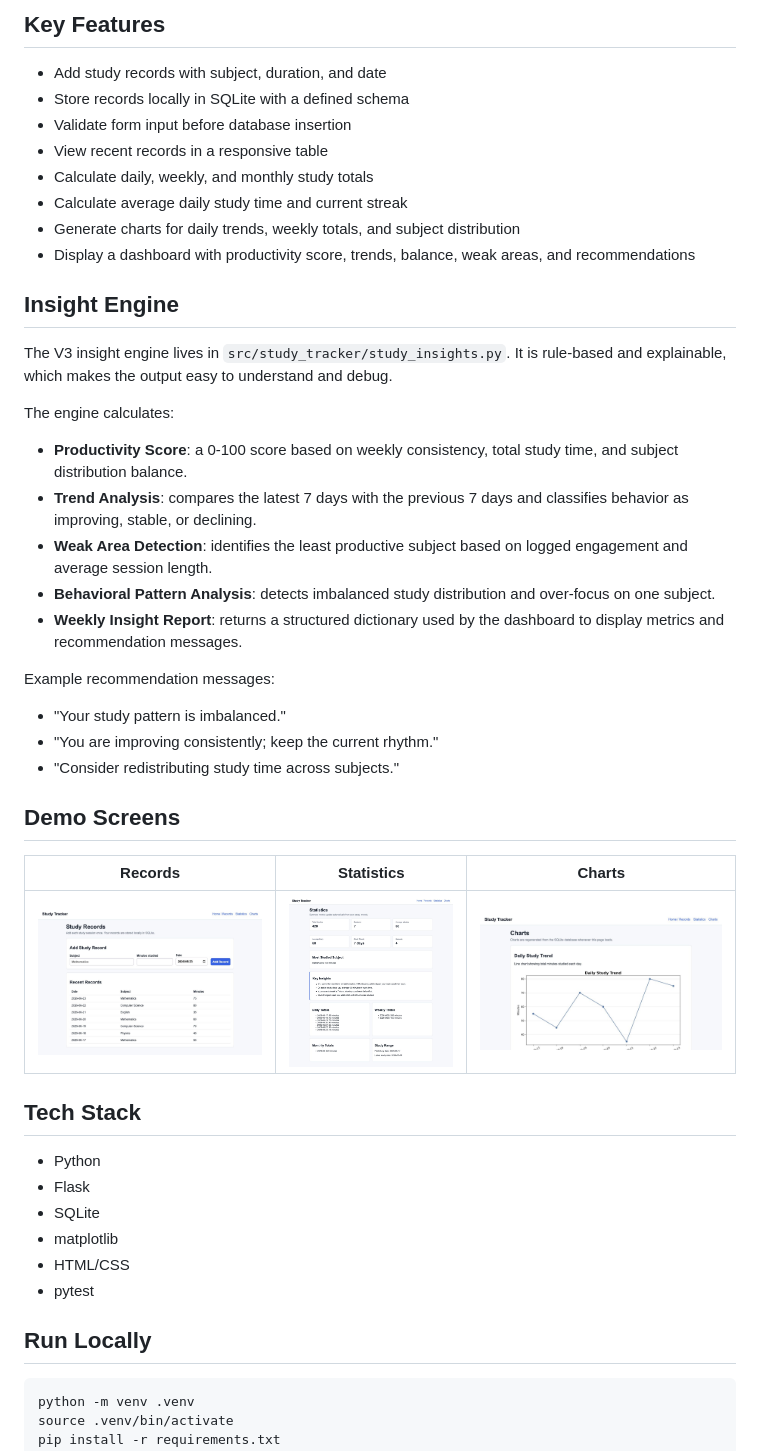
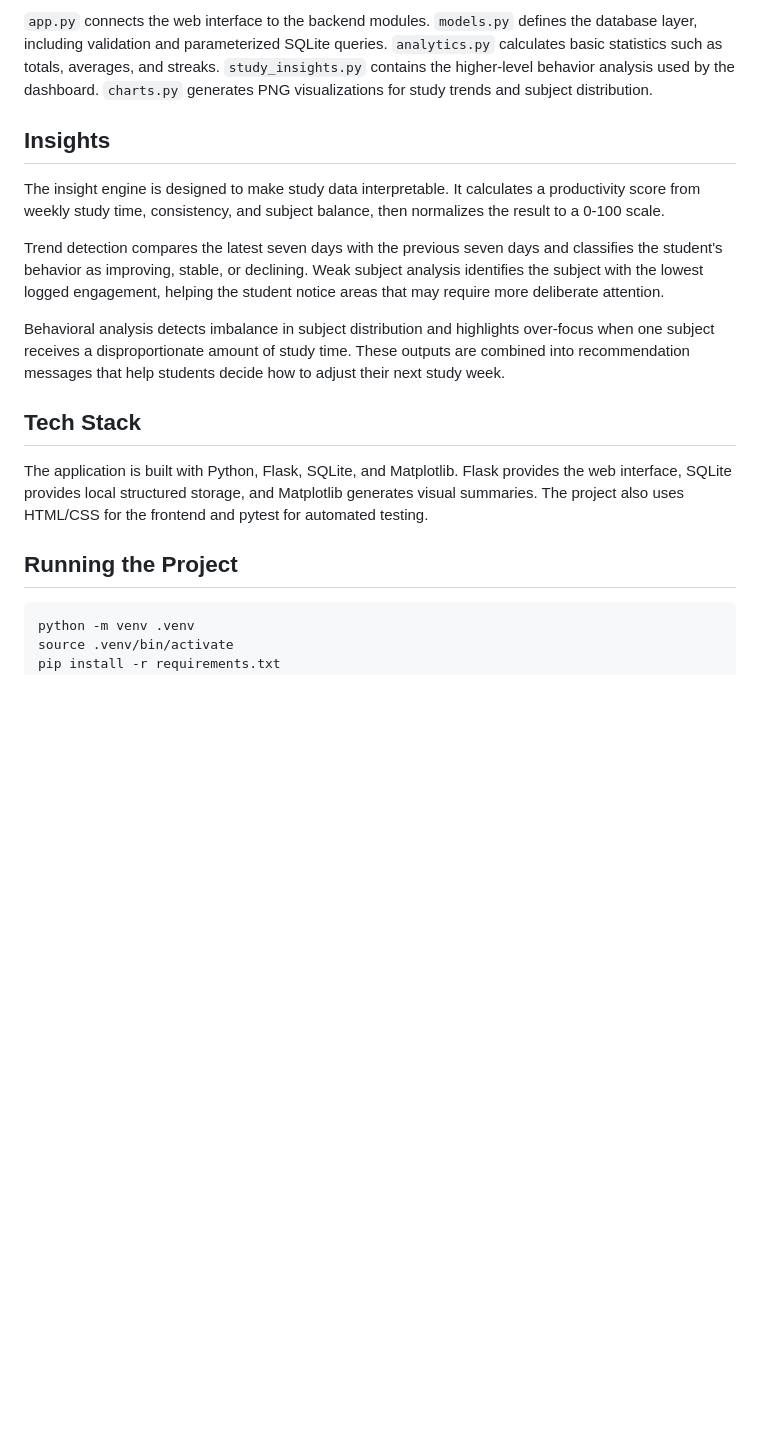
Before and after one commit to CNLoveMiku/study-tracker, a Markdown page: README.md, the part around one of its changes. Rendered like a GitHub page; blank space fills up the shorter version.

````diff
--- a/README.md
+++ b/README.md
@@ -54,57 +65,36 @@ SQLite local database
 ```
 
-## Key Features
+`app.py` connects the web interface to the backend modules. `models.py` defines
+the database layer, including validation and parameterized SQLite queries.
+`analytics.py` calculates basic statistics such as totals, averages, and
+streaks. `study_insights.py` contains the higher-level behavior analysis used
+by the dashboard. `charts.py` generates PNG visualizations for study trends and
+subject distribution.
 
-- Add study records with subject, duration, and date
-- Store records locally in SQLite with a defined schema
-- Validate form input before database insertion
-- View recent records in a responsive table
-- Calculate daily, weekly, and monthly study totals
-- Calculate average daily study time and current streak
-- Generate charts for daily trends, weekly totals, and subject distribution
-- Display a dashboard with productivity score, trends, balance, weak areas, and recommendations
+## Insights
 
-## Insight Engine
+The insight engine is designed to make study data interpretable. It calculates
+a productivity score from weekly study time, consistency, and subject balance,
+then normalizes the result to a 0-100 scale.
 
-The V3 insight engine lives in `src/study_tracker/study_insights.py`. It is
-rule-based and explainable, which makes the output easy to understand and
-debug.
+Trend detection compares the latest seven days with the previous seven days and
+classifies the student's behavior as improving, stable, or declining. Weak
+subject analysis identifies the subject with the lowest logged engagement,
+helping the student notice areas that may require more deliberate attention.
 
-The engine calculates:
-
-- **Productivity Score**: a 0-100 score based on weekly consistency, total study
-  time, and subject distribution balance.
-- **Trend Analysis**: compares the latest 7 days with the previous 7 days and
-  classifies behavior as improving, stable, or declining.
-- **Weak Area Detection**: identifies the least productive subject based on
-  logged engagement and average session length.
-- **Behavioral Pattern Analysis**: detects imbalanced study distribution and
-  over-focus on one subject.
-- **Weekly Insight Report**: returns a structured dictionary used by the
-  dashboard to display metrics and recommendation messages.
-
-Example recommendation messages:
-
-- "Your study pattern is imbalanced."
-- "You are improving consistently; keep the current rhythm."
-- "Consider redistributing study time across subjects."
-
-## Demo Screens
-
-| Records | Statistics | Charts |
-| --- | --- | --- |
-| ![Records page](docs/screenshots/records.png) | ![Statistics dashboard](docs/screenshots/statistics.png) | ![Chart dashboard](docs/screenshots/charts.png) |
+Behavioral analysis detects imbalance in subject distribution and highlights
+over-focus when one subject receives a disproportionate amount of study time.
+These outputs are combined into recommendation messages that help students
+decide how to adjust their next study week.
 
 ## Tech Stack
 
-- Python
-- Flask
-- SQLite
-- matplotlib
-- HTML/CSS
-- pytest
+The application is built with Python, Flask, SQLite, and Matplotlib. Flask
+provides the web interface, SQLite provides local structured storage, and
+Matplotlib generates visual summaries. The project also uses HTML/CSS for the
+frontend and pytest for automated testing.
 
-## Run Locally
+## Running the Project
 
 ```bash
 python -m venv .venv
````
Also changed, not shown: other parts of README.md (+60 -81 lines).
